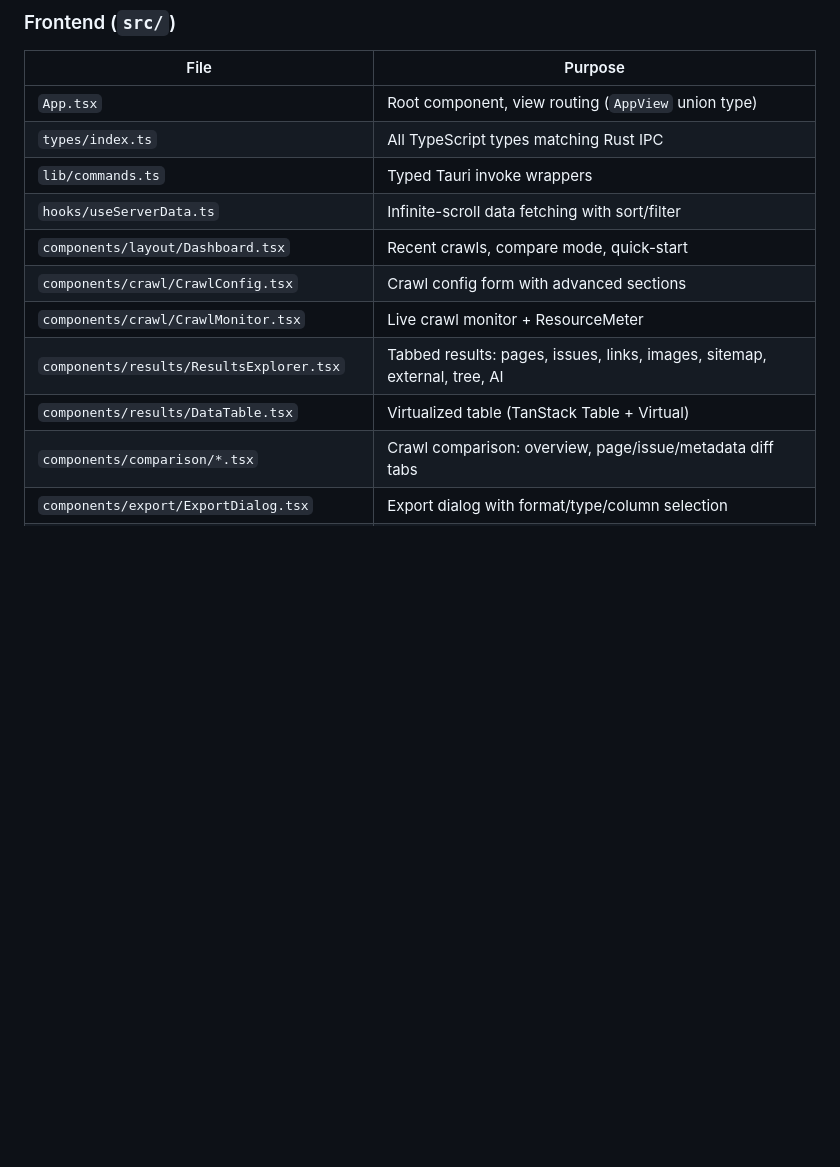
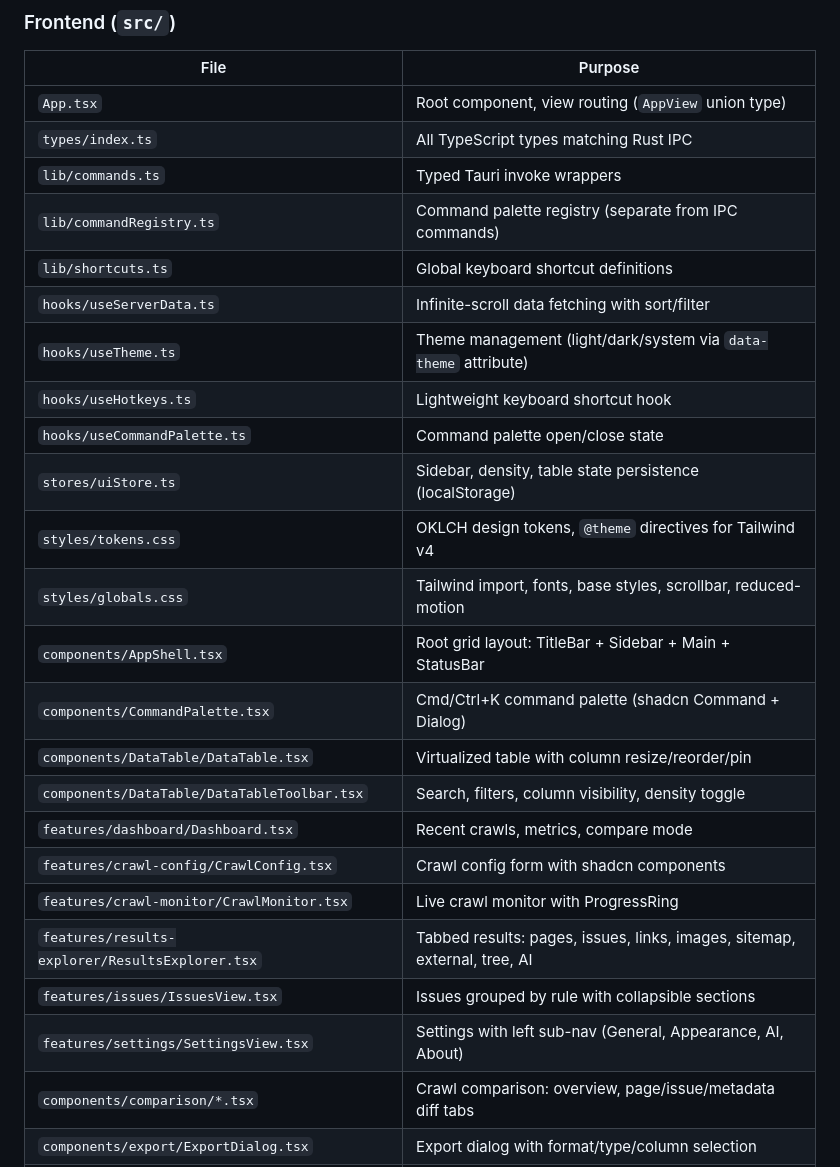
Before and after one commit to chris-c-thomas/OxideSEO, a Markdown page: CLAUDE.md, the part around one of its changes. GitHub-like rendering; blank space fills up the shorter version.

Commit message:
chore: update CLAUDE.md

```diff
--- a/CLAUDE.md
+++ b/CLAUDE.md
@@ -144,12 +144,25 @@ All Rust types use `#[serde(rename_all = "camelCase")]`. TypeScript types use ca
 | `App.tsx`                                  | Root component, view routing (`AppView` union type)                       |
 | `types/index.ts`                           | All TypeScript types matching Rust IPC                                    |
 | `lib/commands.ts`                          | Typed Tauri invoke wrappers                                               |
+| `lib/commandRegistry.ts`                   | Command palette registry (separate from IPC commands)                     |
+| `lib/shortcuts.ts`                         | Global keyboard shortcut definitions                                      |
 | `hooks/useServerData.ts`                   | Infinite-scroll data fetching with sort/filter                            |
-| `components/layout/Dashboard.tsx`          | Recent crawls, compare mode, quick-start                                  |
-| `components/crawl/CrawlConfig.tsx`         | Crawl config form with advanced sections                                  |
-| `components/crawl/CrawlMonitor.tsx`        | Live crawl monitor + ResourceMeter                                        |
-| `components/results/ResultsExplorer.tsx`   | Tabbed results: pages, issues, links, images, sitemap, external, tree, AI |
-| `components/results/DataTable.tsx`         | Virtualized table (TanStack Table + Virtual)                              |
+| `hooks/useTheme.ts`                        | Theme management (light/dark/system via `data-theme` attribute)           |
+| `hooks/useHotkeys.ts`                      | Lightweight keyboard shortcut hook                                        |
+| `hooks/useCommandPalette.ts`               | Command palette open/close state                                          |
+| `stores/uiStore.ts`                        | Sidebar, density, table state persistence (localStorage)                  |
+| `styles/tokens.css`                        | OKLCH design tokens, `@theme` directives for Tailwind v4                  |
+| `styles/globals.css`                       | Tailwind import, fonts, base styles, scrollbar, reduced-motion            |
+| `components/AppShell.tsx`                  | Root grid layout: TitleBar + Sidebar + Main + StatusBar                   |
+| `components/CommandPalette.tsx`            | Cmd/Ctrl+K command palette (shadcn Command + Dialog)                      |
+| `components/DataTable/DataTable.tsx`       | Virtualized table with column resize/reorder/pin                          |
+| `components/DataTable/DataTableToolbar.tsx` | Search, filters, column visibility, density toggle                       |
+| `features/dashboard/Dashboard.tsx`         | Recent crawls, metrics, compare mode                                      |
+| `features/crawl-config/CrawlConfig.tsx`   | Crawl config form with shadcn components                                  |
+| `features/crawl-monitor/CrawlMonitor.tsx` | Live crawl monitor with ProgressRing                                      |
+| `features/results-explorer/ResultsExplorer.tsx` | Tabbed results: pages, issues, links, images, sitemap, external, tree, AI |
+| `features/issues/IssuesView.tsx`           | Issues grouped by rule with collapsible sections                          |
+| `features/settings/SettingsView.tsx`       | Settings with left sub-nav (General, Appearance, AI, About)               |
 | `components/comparison/*.tsx`              | Crawl comparison: overview, page/issue/metadata diff tabs                 |
 | `components/export/ExportDialog.tsx`       | Export dialog with format/type/column selection                           |
 | `components/plugins/PluginManagerView.tsx` | Plugin manager grid with detail sheet                                     |
```
Also changed, not shown: other parts of CLAUDE.md (+7 -0 lines).
